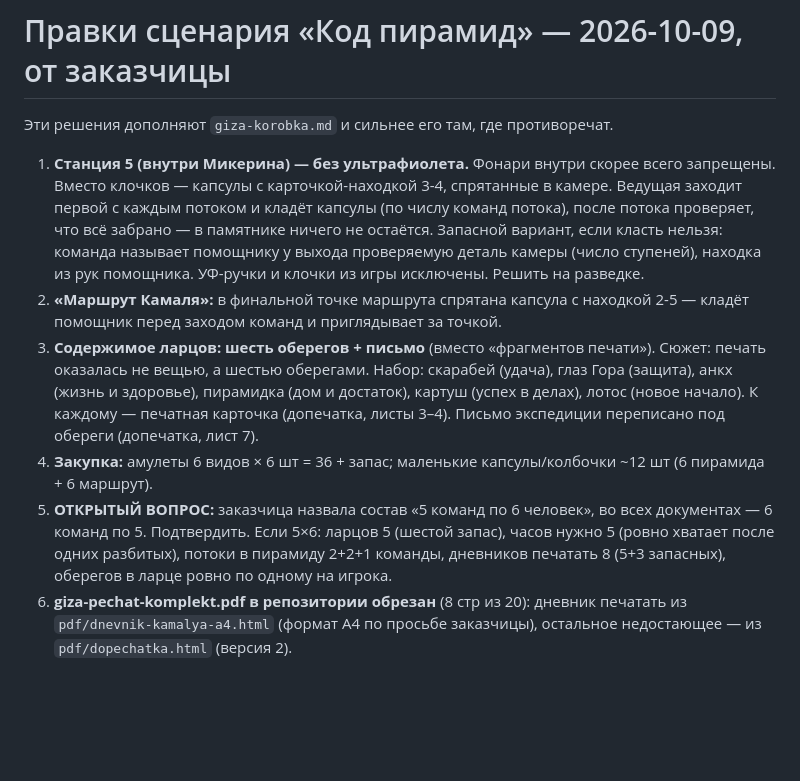
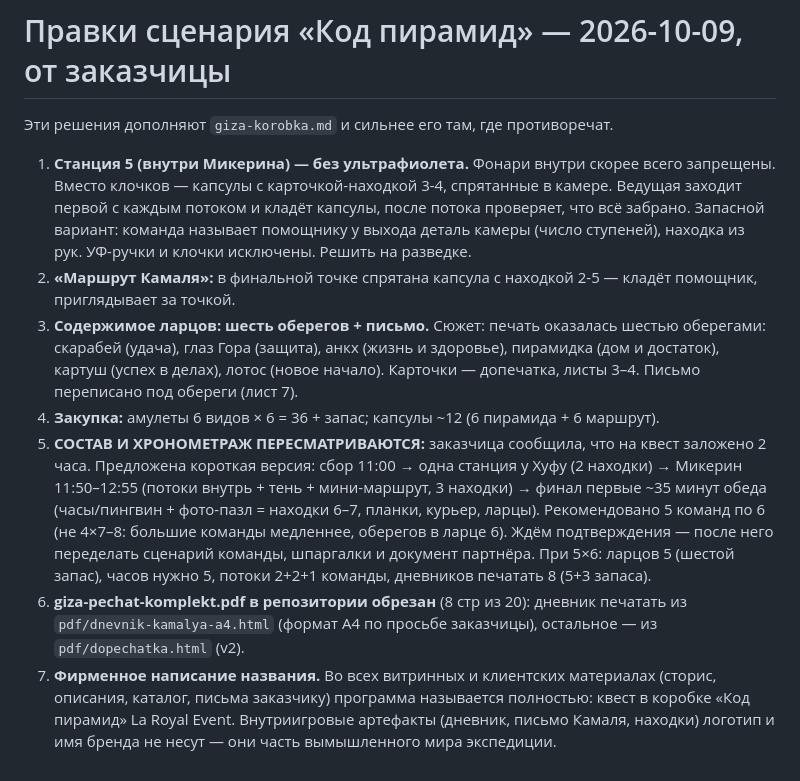
Before and after one commit to kseniausacheva/inna, a Markdown page: la-royal-event/scenario-cards/giza-pravki-oberegi.md, the part around the change. GitHub-like rendering; blank space fills up the shorter version.

```diff
--- a/la-royal-event/scenario-cards/giza-pravki-oberegi.md
+++ b/la-royal-event/scenario-cards/giza-pravki-oberegi.md
@@ -2,9 +2,10 @@
 
 Эти решения дополняют `giza-korobka.md` и сильнее его там, где противоречат.
 
-1. **Станция 5 (внутри Микерина) — без ультрафиолета.** Фонари внутри скорее всего запрещены. Вместо клочков — капсулы с карточкой-находкой 3-4, спрятанные в камере. Ведущая заходит первой с каждым потоком и кладёт капсулы (по числу команд потока), после потока проверяет, что всё забрано — в памятнике ничего не остаётся. Запасной вариант, если класть нельзя: команда называет помощнику у выхода проверяемую деталь камеры (число ступеней), находка из рук помощника. УФ-ручки и клочки из игры исключены. Решить на разведке.
-2. **«Маршрут Камаля»:** в финальной точке маршрута спрятана капсула с находкой 2-5 — кладёт помощник перед заходом команд и приглядывает за точкой.
-3. **Содержимое ларцов: шесть оберегов + письмо** (вместо «фрагментов печати»). Сюжет: печать оказалась не вещью, а шестью оберегами. Набор: скарабей (удача), глаз Гора (защита), анкх (жизнь и здоровье), пирамидка (дом и достаток), картуш (успех в делах), лотос (новое начало). К каждому — печатная карточка (допечатка, листы 3–4). Письмо экспедиции переписано под обереги (допечатка, лист 7).
-4. **Закупка:** амулеты 6 видов × 6 шт = 36 + запас; маленькие капсулы/колбочки ~12 шт (6 пирамида + 6 маршрут).
-5. **ОТКРЫТЫЙ ВОПРОС:** заказчица назвала состав «5 команд по 6 человек», во всех документах — 6 команд по 5. Подтвердить. Если 5×6: ларцов 5 (шестой запас), часов нужно 5 (ровно хватает после одних разбитых), потоки в пирамиду 2+2+1 команды, дневников печатать 8 (5+3 запасных), оберегов в ларце ровно по одному на игрока.
-6. **giza-pechat-komplekt.pdf в репозитории обрезан** (8 стр из 20): дневник печатать из `pdf/dnevnik-kamalya-a4.html` (формат А4 по просьбе заказчицы), остальное недостающее — из `pdf/dopechatka.html` (версия 2).
+1. **Станция 5 (внутри Микерина) — без ультрафиолета.** Фонари внутри скорее всего запрещены. Вместо клочков — капсулы с карточкой-находкой 3-4, спрятанные в камере. Ведущая заходит первой с каждым потоком и кладёт капсулы, после потока проверяет, что всё забрано. Запасной вариант: команда называет помощнику у выхода деталь камеры (число ступеней), находка из рук. УФ-ручки и клочки исключены. Решить на разведке.
+2. **«Маршрут Камаля»:** в финальной точке спрятана капсула с находкой 2-5 — кладёт помощник, приглядывает за точкой.
+3. **Содержимое ларцов: шесть оберегов + письмо.** Сюжет: печать оказалась шестью оберегами: скарабей (удача), глаз Гора (защита), анкх (жизнь и здоровье), пирамидка (дом и достаток), картуш (успех в делах), лотос (новое начало). Карточки — допечатка, листы 3–4. Письмо переписано под обереги (лист 7).
+4. **Закупка:** амулеты 6 видов × 6 = 36 + запас; капсулы ~12 (6 пирамида + 6 маршрут).
+5. **СОСТАВ И ХРОНОМЕТРАЖ ПЕРЕСМАТРИВАЮТСЯ:** заказчица сообщила, что на квест заложено 2 часа. Предложена короткая версия: сбор 11:00 → одна станция у Хуфу (2 находки) → Микерин 11:50–12:55 (потоки внутрь + тень + мини-маршрут, 3 находки) → финал первые ~35 минут обеда (часы/пингвин + фото-пазл = находки 6–7, планки, курьер, ларцы). Рекомендовано 5 команд по 6 (не 4×7–8: большие команды медленнее, оберегов в ларце 6). Ждём подтверждения — после него переделать сценарий команды, шпаргалки и документ партнёра. При 5×6: ларцов 5 (шестой запас), часов нужно 5, потоки 2+2+1 команды, дневников печатать 8 (5+3 запаса).
+6. **giza-pechat-komplekt.pdf в репозитории обрезан** (8 стр из 20): дневник печатать из `pdf/dnevnik-kamalya-a4.html` (формат А4 по просьбе заказчицы), остальное — из `pdf/dopechatka.html` (v2).
+7. **Фирменное написание названия.** Во всех витринных и клиентских материалах (сторис, описания, каталог, письма заказчику) программа называется полностью: квест в коробке «Код пирамид» La Royal Event. Внутриигровые артефакты (дневник, письмо Камаля, находки) логотип и имя бренда не несут — они часть вымышленного мира экспедиции.
```
